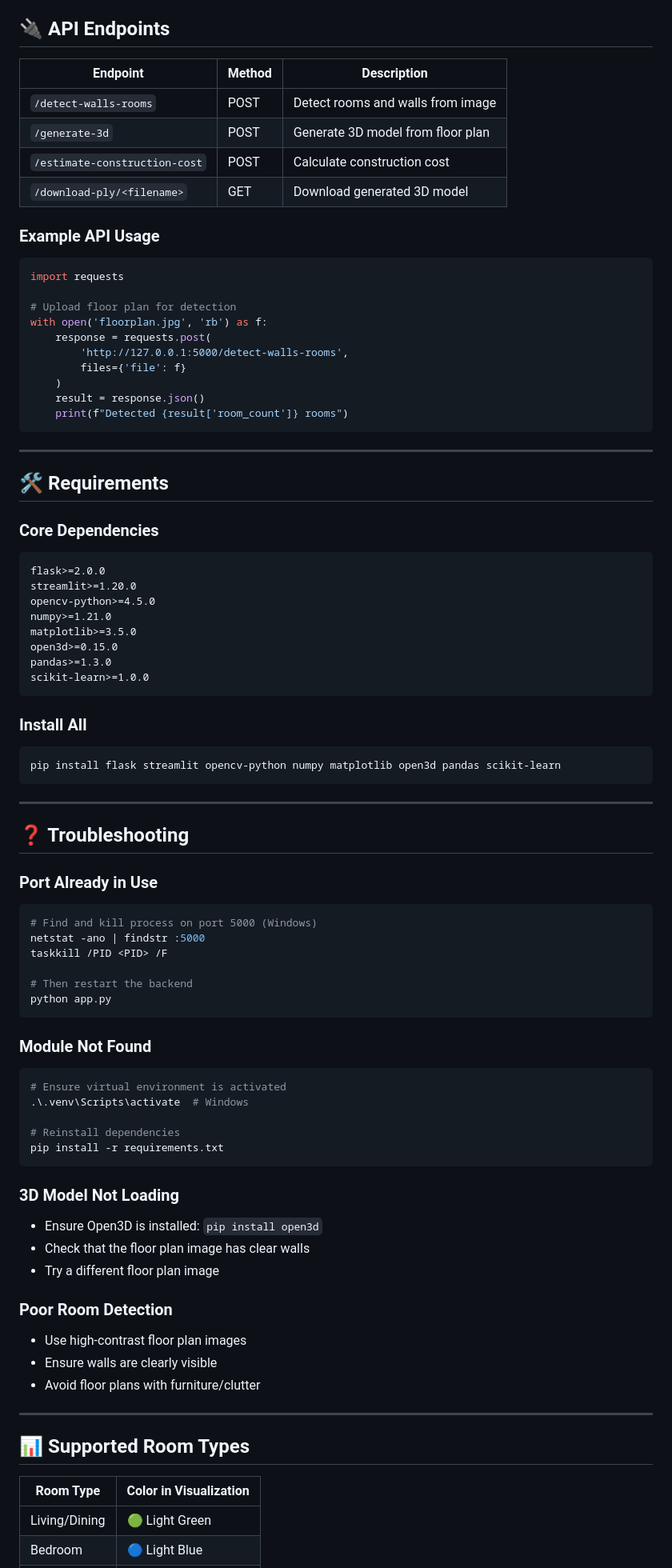
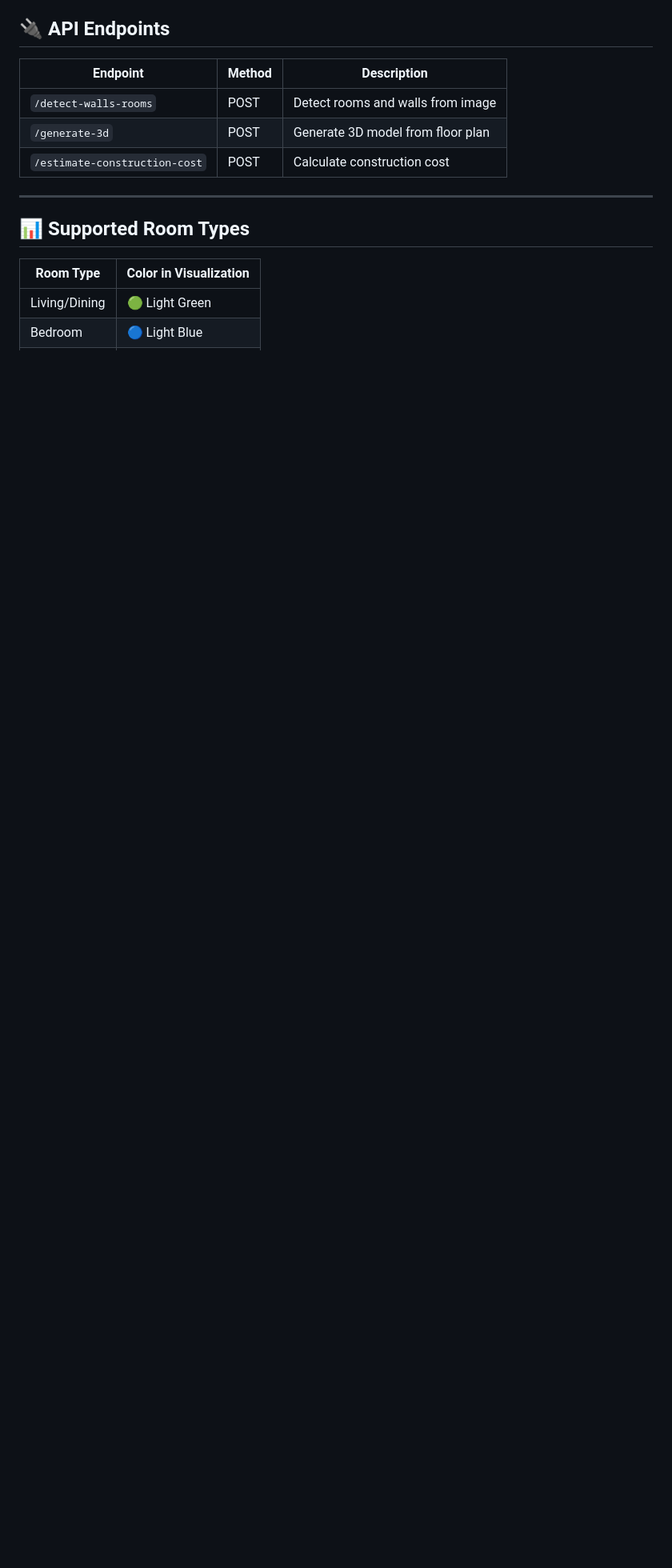
Before and after one commit to khadeerCollage/House-Construction-Cost-Predictor-3D-Model-Viewer, a Markdown page: README.md, the part around one of its changes. Shown at 80% size. Drawn GitHub-style; blank space fills up the shorter version.

````diff
--- a/README.md
+++ b/README.md
@@ -117,76 +149,6 @@ vit_project/
 | `/detect-walls-rooms` | POST | Detect rooms and walls from image |
 | `/generate-3d` | POST | Generate 3D model from floor plan |
 | `/estimate-construction-cost` | POST | Calculate construction cost |
-| `/download-ply/<filename>` | GET | Download generated 3D model |
-
-### Example API Usage
-
-```python
-import requests
-
-# Upload floor plan for detection
-with open('floorplan.jpg', 'rb') as f:
-    response = requests.post(
-        'http://127.0.0.1:5000/detect-walls-rooms',
-        files={'file': f}
-    )
-    result = response.json()
-    print(f"Detected {result['room_count']} rooms")
-```
-
----
-
-## 🛠️ Requirements
-
-### Core Dependencies
-```
-flask>=2.0.0
-streamlit>=1.20.0
-opencv-python>=4.5.0
-numpy>=1.21.0
-matplotlib>=3.5.0
-open3d>=0.15.0
-pandas>=1.3.0
-scikit-learn>=1.0.0
-```
-
-### Install All
-```bash
-pip install flask streamlit opencv-python numpy matplotlib open3d pandas scikit-learn
-```
-
----
-
-## ❓ Troubleshooting
-
-### Port Already in Use
-```bash
-# Find and kill process on port 5000 (Windows)
-netstat -ano | findstr :5000
-taskkill /PID <PID> /F
-
-# Then restart the backend
-python app.py
-```
-
-### Module Not Found
-```bash
-# Ensure virtual environment is activated
-.\.venv\Scripts\activate  # Windows
-
-# Reinstall dependencies
-pip install -r requirements.txt
-```
-
-### 3D Model Not Loading
-- Ensure Open3D is installed: `pip install open3d`
-- Check that the floor plan image has clear walls
-- Try a different floor plan image
-
-### Poor Room Detection
-- Use high-contrast floor plan images
-- Ensure walls are clearly visible
-- Avoid floor plans with furniture/clutter
 
 ---
 
````
Also changed, not shown: other parts of README.md (+110 -68 lines).
